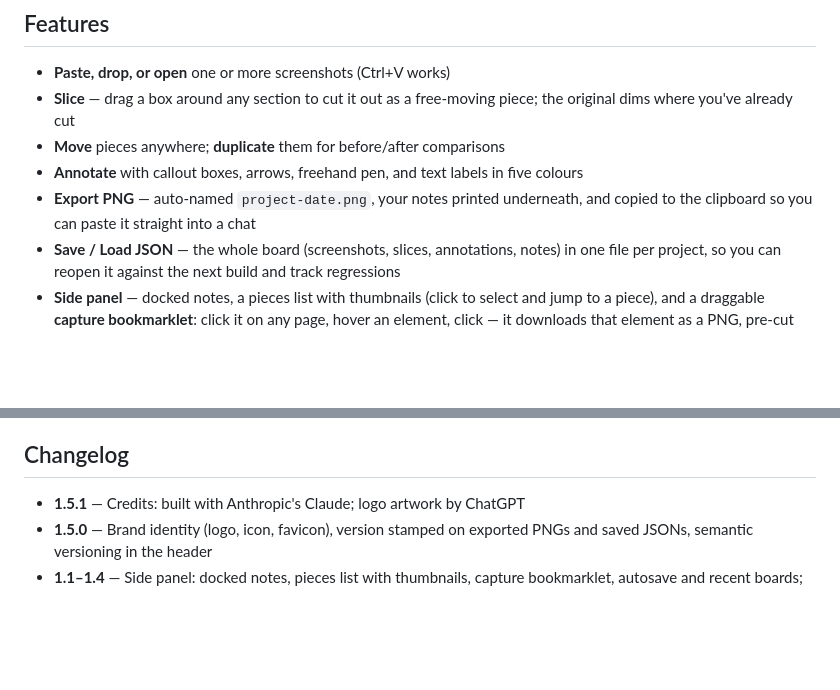
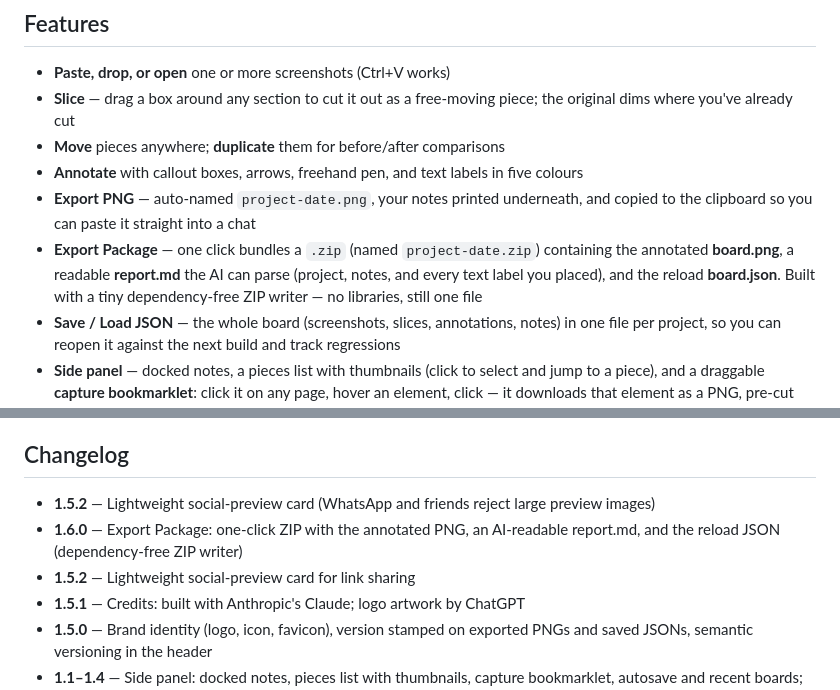
Before and after one commit to pierrehunt/MockuRATOR, a Markdown page: README.md, 2 parts joined by grey strips. Rendered like a GitHub page; blank space fills up the shorter version.

```diff
--- a/README.md
+++ b/README.md
@@ -27,6 +27,7 @@ Sending bugs and change requests to AI assistants (ChatGPT, Claude, Gemini, Grok
 - **Move** pieces anywhere; **duplicate** them for before/after comparisons
 - **Annotate** with callout boxes, arrows, freehand pen, and text labels in five colours
 - **Export PNG** — auto-named `project-date.png`, your notes printed underneath, and copied to the clipboard so you can paste it straight into a chat
+- **Export Package** — one click bundles a `.zip` (named `project-date.zip`) containing the annotated **board.png**, a readable **report.md** the AI can parse (project, notes, and every text label you placed), and the reload **board.json**. Built with a tiny dependency-free ZIP writer — no libraries, still one file
 - **Save / Load JSON** — the whole board (screenshots, slices, annotations, notes) in one file per project, so you can reopen it against the next build and track regressions
 - **Side panel** — docked notes, a pieces list with thumbnails (click to select and jump to a piece), and a draggable **capture bookmarklet**: click it on any page, hover an element, click — it downloads that element as a PNG, pre-cut and ready to paste in. Every section has a ⇄ button to move it between the left and right side; the layout is remembered. Panels are drag-resizable at their inner edge, and the pieces list stretches to fill the column
 - **Autosave + recent boards** — boards save automatically to your browser's local storage as you work; reopen them from the panel after closing the tab
@@ -67,6 +68,9 @@ The logo combines "Mock" from mockups with the exaggerated 1980s/90s cartoon-mac
 
 ## Changelog
 
+- **1.5.2** — Lightweight social-preview card (WhatsApp and friends reject large preview images)
+- **1.6.0** — Export Package: one-click ZIP with the annotated PNG, an AI-readable report.md, and the reload JSON (dependency-free ZIP writer)
+- **1.5.2** — Lightweight social-preview card for link sharing
 - **1.5.1** — Credits: built with Anthropic's Claude; logo artwork by ChatGPT
 - **1.5.0** — Brand identity (logo, icon, favicon), version stamped on exported PNGs and saved JSONs, semantic versioning in the header
 - **1.1–1.4** — Side panel: docked notes, pieces list with thumbnails, capture bookmarklet, autosave and recent boards; movable, resizable panels
```
Also changed, not shown: CLAUDE.md (+2 -1 lines), mockurator-og.jpg (added), 1 other file.
